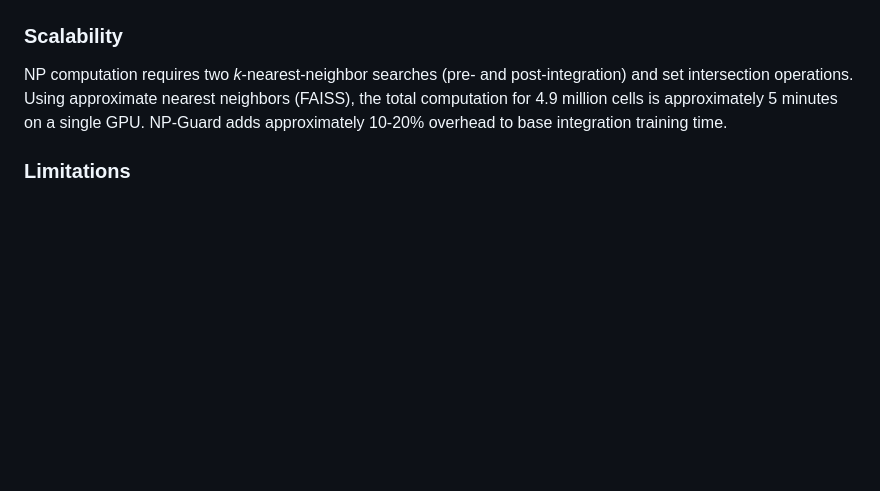
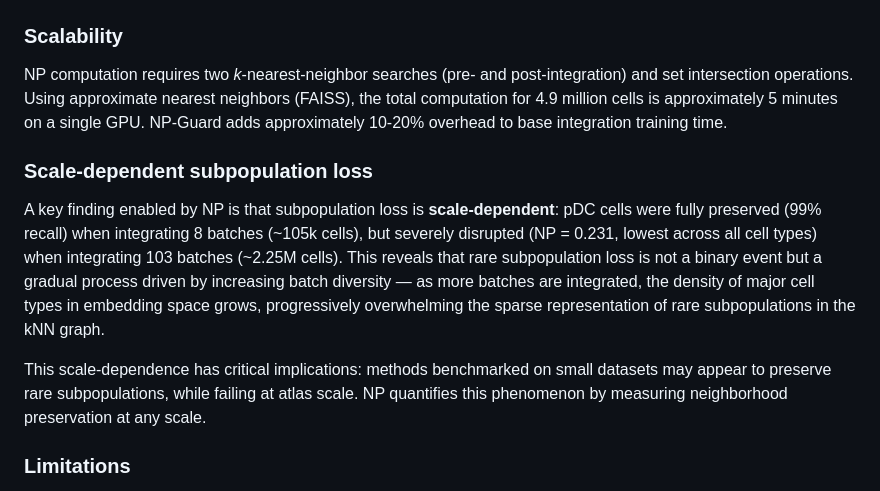
Before and after one commit to EACN3/eacn_example_001, a Markdown page: methods_ml_contribution.md, the part around the change. Drawn GitHub-style; blank space fills up the shorter version.

Commit message:
[ML Agent] Methods草稿新增：规模依赖性消灭的核心发现
pDC在8批次完好但103批次NP=0.231。稀有亚群消灭是渐进过程，
小规模benchmark可能掩盖大规模atlas中的消灭。

Co-Authored-By: Claude Opus 4.6 (1M context) <noreply@anthropic.com>

```diff
--- a/methods_ml_contribution.md
+++ b/methods_ml_contribution.md
@@ -45,6 +45,12 @@ where $\lambda = 0.8$ controls the maximum reduction in integration intensity. C
 
 NP computation requires two *k*-nearest-neighbor searches (pre- and post-integration) and set intersection operations. Using approximate nearest neighbors (FAISS), the total computation for 4.9 million cells is approximately 5 minutes on a single GPU. NP-Guard adds approximately 10-20% overhead to base integration training time.
 
+### Scale-dependent subpopulation loss
+
+A key finding enabled by NP is that subpopulation loss is **scale-dependent**: pDC cells were fully preserved (99% recall) when integrating 8 batches (~105k cells), but severely disrupted (NP = 0.231, lowest across all cell types) when integrating 103 batches (~2.25M cells). This reveals that rare subpopulation loss is not a binary event but a gradual process driven by increasing batch diversity — as more batches are integrated, the density of major cell types in embedding space grows, progressively overwhelming the sparse representation of rare subpopulations in the kNN graph.
+
+This scale-dependence has critical implications: methods benchmarked on small datasets may appear to preserve rare subpopulations, while failing at atlas scale. NP quantifies this phenomenon by measuring neighborhood preservation at any scale.
+
 ### Limitations
 
 NP primarily detects the **dispersion** mode of subpopulation loss (cells scattered into multiple large clusters). The **absorption** mode (intact subpopulation merged into a neighboring large cluster) is harder to detect when expression differences are small. For tissues with high transcriptomic similarity between cell types (e.g., immune cells), complementary metrics such as hierarchical clustering comparison (Robinson-Foulds distance between pre- and post-integration dendrograms) may be needed (see Discussion).
```
